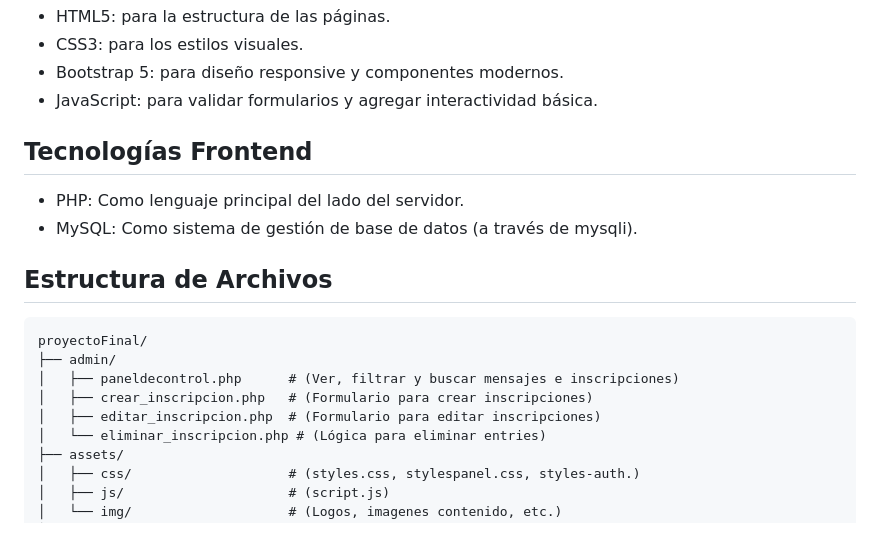
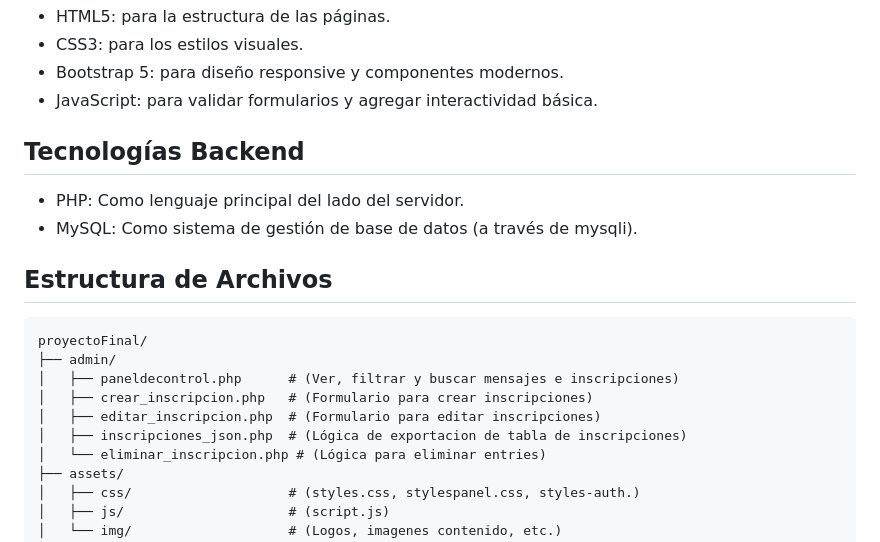
Before and after one commit to ejow78/proyectoFinal, a Markdown page: README.md, the part around the change. GitHub-like rendering.

```diff
--- a/README.md
+++ b/README.md
@@ -17,7 +17,7 @@ Este proyecto forma parte de la materia Laboratorio de Programación. Su objetiv
 - Bootstrap 5: para diseño responsive y componentes modernos.
 - JavaScript: para validar formularios y agregar interactividad básica.
 
-## Tecnologías Frontend
+## Tecnologías Backend
 
 - PHP: Como lenguaje principal del lado del servidor.
 - MySQL: Como sistema de gestión de base de datos (a través de mysqli).
@@ -30,6 +30,7 @@ proyectoFinal/
 │   ├── paneldecontrol.php      # (Ver, filtrar y buscar mensajes e inscripciones)
 │   ├── crear_inscripcion.php   # (Formulario para crear inscripciones)
 │   ├── editar_inscripcion.php  # (Formulario para editar inscripciones)
+│   ├── inscripciones_json.php  # (Lógica de exportacion de tabla de inscripciones)
 │   └── eliminar_inscripcion.php # (Lógica para eliminar entries)
 ├── assets/
 │   ├── css/                    # (styles.css, stylespanel.css, styles-auth.)
```
